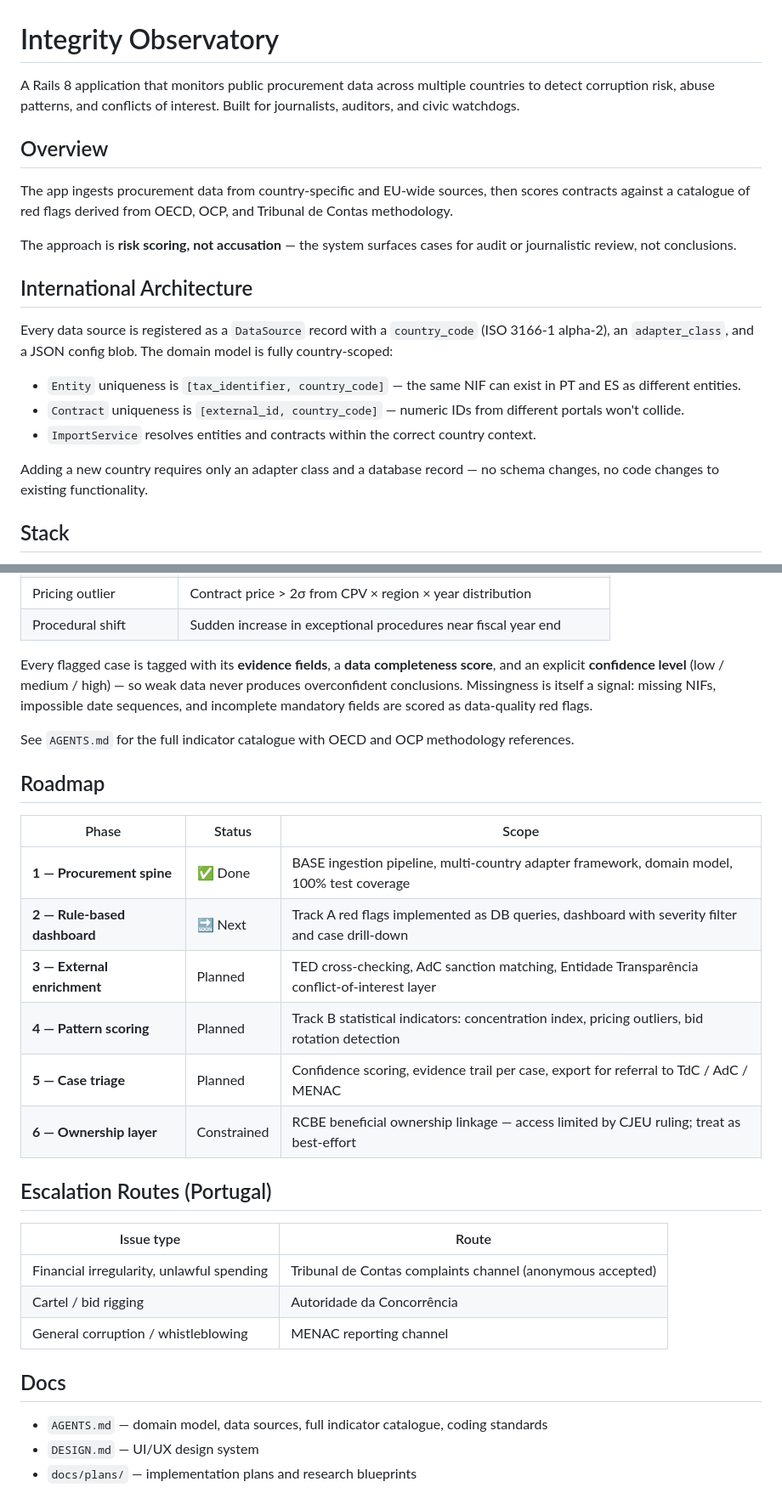
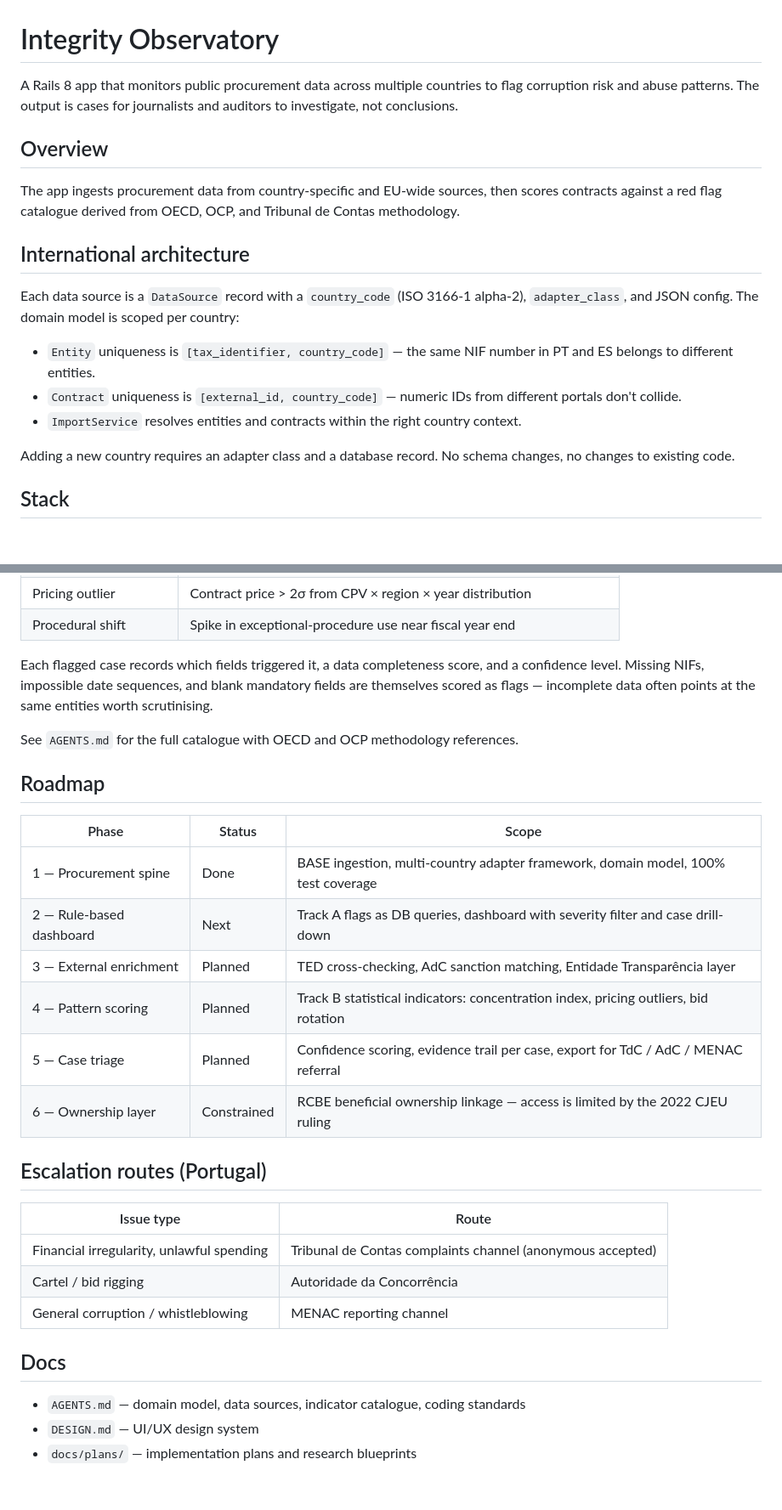
Before and after one commit to bit-of-a-shambles/observatory, a Markdown page: README.md, 2 parts joined by grey strips. Shown at 85% size. Drawn GitHub-style; blank space fills up the shorter version.

```diff
--- a/README.md
+++ b/README.md
@@ -1,22 +1,20 @@
 # Integrity Observatory
 
-A Rails 8 application that monitors public procurement data across multiple countries to detect corruption risk, abuse patterns, and conflicts of interest. Built for journalists, auditors, and civic watchdogs.
+A Rails 8 app that monitors public procurement data across multiple countries to flag corruption risk and abuse patterns. The output is cases for journalists and auditors to investigate, not conclusions.
 
 ## Overview
 
-The app ingests procurement data from country-specific and EU-wide sources, then scores contracts against a catalogue of red flags derived from OECD, OCP, and Tribunal de Contas methodology.
+The app ingests procurement data from country-specific and EU-wide sources, then scores contracts against a red flag catalogue derived from OECD, OCP, and Tribunal de Contas methodology.
 
-The approach is **risk scoring, not accusation** — the system surfaces cases for audit or journalistic review, not conclusions.
+## International architecture
 
-## International Architecture
+Each data source is a `DataSource` record with a `country_code` (ISO 3166-1 alpha-2), `adapter_class`, and JSON config. The domain model is scoped per country:
 
-Every data source is registered as a `DataSource` record with a `country_code` (ISO 3166-1 alpha-2), an `adapter_class`, and a JSON config blob. The domain model is fully country-scoped:
+- `Entity` uniqueness is `[tax_identifier, country_code]` — the same NIF number in PT and ES belongs to different entities.
+- `Contract` uniqueness is `[external_id, country_code]` — numeric IDs from different portals don't collide.
+- `ImportService` resolves entities and contracts within the right country context.
 
-- `Entity` uniqueness is `[tax_identifier, country_code]` — the same NIF can exist in PT and ES as different entities.
-- `Contract` uniqueness is `[external_id, country_code]` — numeric IDs from different portals won't collide.
-- `ImportService` resolves entities and contracts within the correct country context.
-
-Adding a new country requires only an adapter class and a database record — no schema changes, no code changes to existing functionality.
+Adding a new country requires an adapter class and a database record. No schema changes, no changes to existing code.
 
 ## Stack
 
@@ -101,22 +95,22 @@ Each flag has a clear definition and can be cited directly in a story or referra
 | Pricing outlier | Contract price > 2σ from CPV × region × year distribution |
-| Procedural shift | Sudden increase in exceptional procedures near fiscal year end |
+| Procedural shift | Spike in exceptional-procedure use near fiscal year end |
 
-Every flagged case is tagged with its **evidence fields**, a **data completeness score**, and an explicit **confidence level** (low / medium / high) — so weak data never produces overconfident conclusions. Missingness is itself a signal: missing NIFs, impossible date sequences, and incomplete mandatory fields are scored as data-quality red flags.
+Each flagged case records which fields triggered it, a data completeness score, and a confidence level. Missing NIFs, impossible date sequences, and blank mandatory fields are themselves scored as flags — incomplete data often points at the same entities worth scrutinising.
 
-See `AGENTS.md` for the full indicator catalogue with OECD and OCP methodology references.
+See `AGENTS.md` for the full catalogue with OECD and OCP methodology references.
 
 ## Roadmap
 
 | Phase | Status | Scope |
 |---|---|---|
-| **1 — Procurement spine** | ✅ Done | BASE ingestion pipeline, multi-country adapter framework, domain model, 100% test coverage |
-| **2 — Rule-based dashboard** | 🔜 Next | Track A red flags implemented as DB queries, dashboard with severity filter and case drill-down |
-| **3 — External enrichment** | Planned | TED cross-checking, AdC sanction matching, Entidade Transparência conflict-of-interest layer |
-| **4 — Pattern scoring** | Planned | Track B statistical indicators: concentration index, pricing outliers, bid rotation detection |
-| **5 — Case triage** | Planned | Confidence scoring, evidence trail per case, export for referral to TdC / AdC / MENAC |
-| **6 — Ownership layer** | Constrained | RCBE beneficial ownership linkage — access limited by CJEU ruling; treat as best-effort |
+| 1 — Procurement spine | Done | BASE ingestion, multi-country adapter framework, domain model, 100% test coverage |
+| 2 — Rule-based dashboard | Next | Track A flags as DB queries, dashboard with severity filter and case drill-down |
+| 3 — External enrichment | Planned | TED cross-checking, AdC sanction matching, Entidade Transparência layer |
+| 4 — Pattern scoring | Planned | Track B statistical indicators: concentration index, pricing outliers, bid rotation |
+| 5 — Case triage | Planned | Confidence scoring, evidence trail per case, export for TdC / AdC / MENAC referral |
+| 6 — Ownership layer | Constrained | RCBE beneficial ownership linkage — access is limited by the 2022 CJEU ruling |
 
-## Escalation Routes (Portugal)
+## Escalation routes (Portugal)
 
 | Issue type | Route |
 |---|---|
@@ -126,6 +120,6 @@ See `AGENTS.md` for the full indicator catalogue with OECD and OCP methodology r
 
 ## Docs
 
-- `AGENTS.md` — domain model, data sources, full indicator catalogue, coding standards
+- `AGENTS.md` — domain model, data sources, indicator catalogue, coding standards
 - `DESIGN.md` — UI/UX design system
 - `docs/plans/` — implementation plans and research blueprints
```
Also changed, not shown: other parts of README.md (+23 -27 lines).
